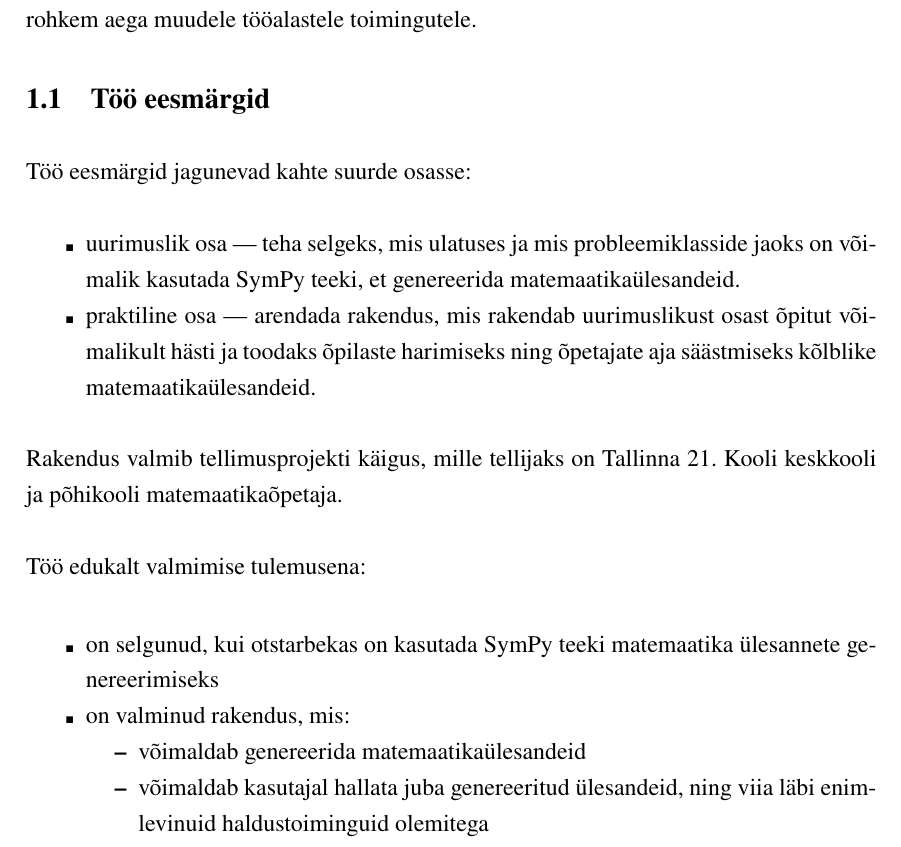
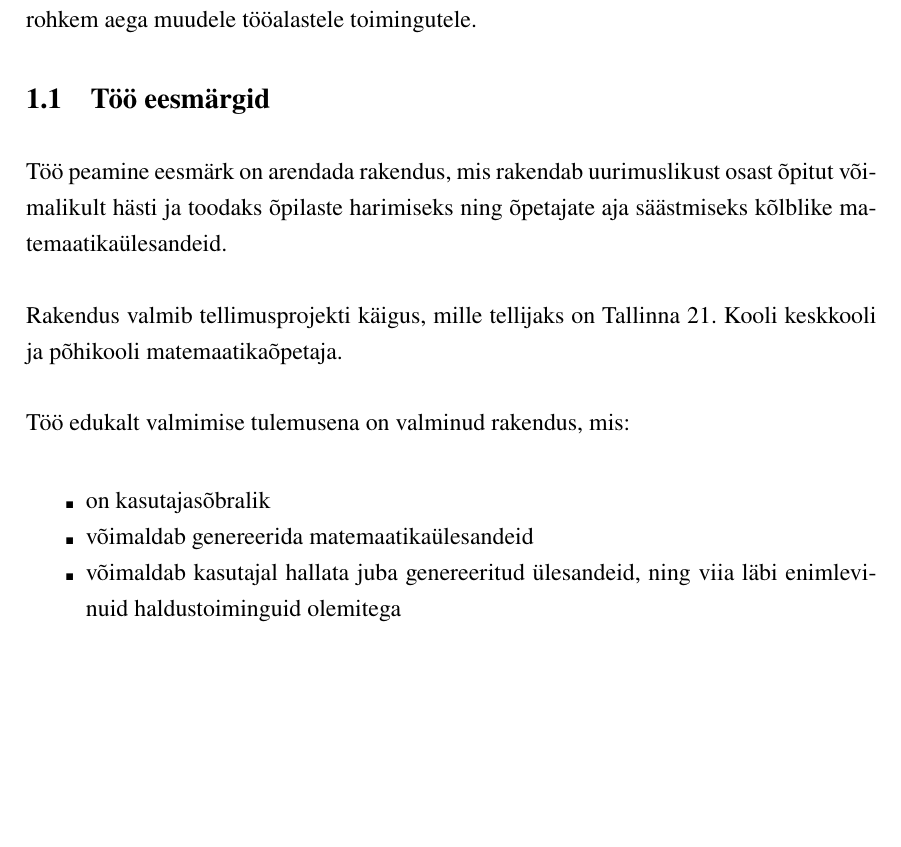
Before and after one commit to gekoke/thesis, a LaTeX thesis (src/thesis.tex, which reads src/chapters/introduction.tex): part of page 8 of 35, cut so that both start at the same text, the shorter picture padded with empty space. Compiled offline with XeLaTeX.

Commit message:
refactor(introduction): reduce research claims
Generating math problems using SymPy is not novel

```diff
--- a/src/chapters/introduction.tex
+++ b/src/chapters/introduction.tex
@@ -4,22 +4,15 @@ Käesolev töö proovib eelmainitud puudusi leevendada, arendades välja rakendu
 
 \section{Töö eesmärgid}
 
-Töö eesmärgid jagunevad kahte suurde osasse:
-\begin{itemize}
-  \item uurimuslik osa — teha selgeks, mis ulatuses ja mis probleemiklasside jaoks on võimalik kasutada SymPy teeki, et genereerida matemaatikaülesandeid.
-  \item praktiline osa — arendada rakendus, mis rakendab uurimuslikust osast õpitut võimalikult hästi ja toodaks õpilaste harimiseks ning õpetajate aja säästmiseks kõlblike matemaatikaülesandeid.
-\end{itemize}
+Töö peamine eesmärk on arendada rakendus, mis rakendab uurimuslikust osast õpitut võimalikult hästi ja toodaks õpilaste harimiseks ning õpetajate aja säästmiseks kõlblike matemaatikaülesandeid.
 
 Rakendus valmib tellimusprojekti käigus, mille tellijaks on Tallinna 21. Kooli keskkooli ja põhikooli matemaatikaõpetaja.
 
-Töö edukalt valmimise tulemusena:
+Töö edukalt valmimise tulemusena on valminud rakendus, mis:
 
 \begin{itemize}
-  \item on selgunud, kui otstarbekas on kasutada SymPy teeki matemaatika ülesannete genereerimiseks
-  \item on valminud rakendus, mis:
-  \begin{itemize}
-    \item võimaldab genereerida matemaatikaülesandeid
-    \item võimaldab kasutajal hallata juba genereeritud ülesandeid, ning viia läbi enimlevinuid haldustoiminguid olemitega
-    \item võimaldab ülesandeid alla tõmmata failivormingus, mis soosib paberkandjale printimist
-  \end{itemize}
+  \item on kasutajasõbralik
+  \item võimaldab genereerida matemaatikaülesandeid
+  \item võimaldab kasutajal hallata juba genereeritud ülesandeid, ning viia läbi enimlevinuid haldustoiminguid olemitega
+  \item võimaldab ülesandeid alla tõmmata failivormingus, mis soosib paberkandjale printimist
 \end{itemize}
```
